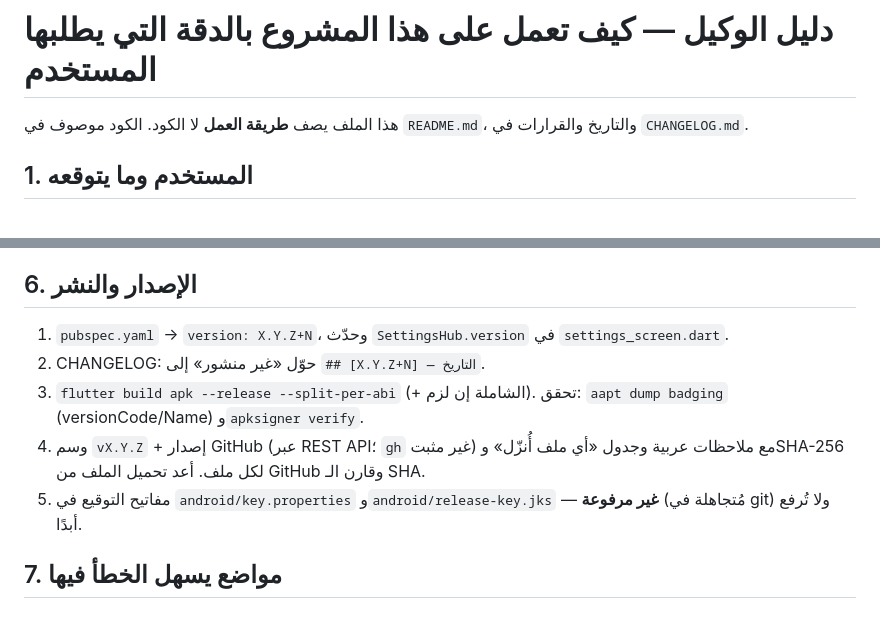
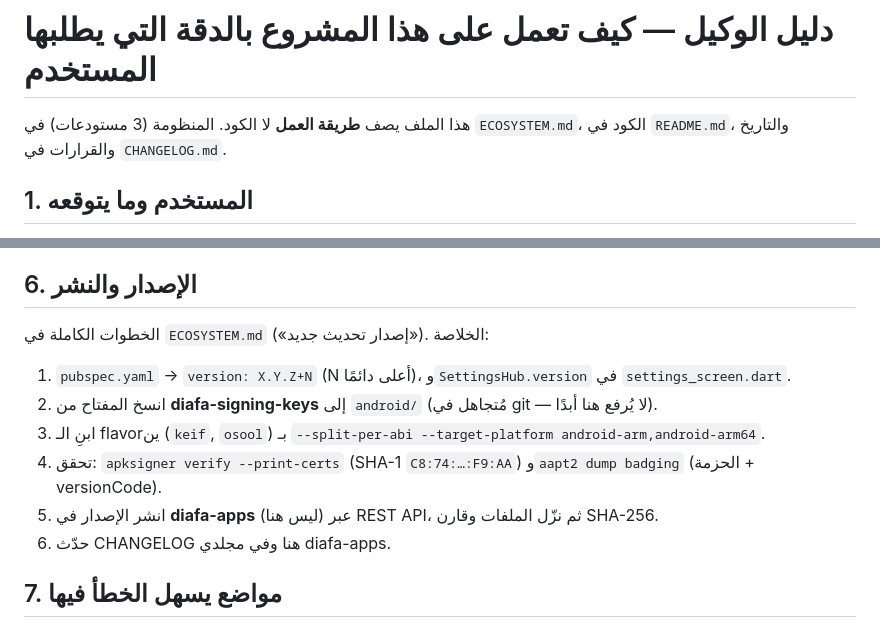
Before and after one commit to MoTechSys/keif_blins, a Markdown page: docs/AGENT_GUIDE.md, 2 parts joined by grey strips. Rendered like a GitHub page.

```diff
--- a/docs/AGENT_GUIDE.md
+++ b/docs/AGENT_GUIDE.md
@@ -1,6 +1,6 @@
 # دليل الوكيل — كيف تعمل على هذا المشروع بالدقة التي يطلبها المستخدم
 
-هذا الملف يصف **طريقة العمل** لا الكود. الكود موصوف في `README.md`، والتاريخ والقرارات في `CHANGELOG.md`.
+هذا الملف يصف **طريقة العمل** لا الكود. المنظومة (3 مستودعات) في `ECOSYSTEM.md`، الكود في `README.md`، والتاريخ والقرارات في `CHANGELOG.md`.
 
 ## 1. المستخدم وما يتوقعه
 
@@ -58,11 +58,13 @@ for i, p in enumerate(d):
 
 ## 6. الإصدار والنشر
 
-1. `pubspec.yaml` → `version: X.Y.Z+N`، وحدّث `SettingsHub.version` في `settings_screen.dart`.
-2. CHANGELOG: حوّل «غير منشور» إلى `## [X.Y.Z+N] — التاريخ`.
-3. `flutter build apk --release --split-per-abi` (+ الشاملة إن لزم). تحقق: `aapt dump badging` (versionCode/Name) و`apksigner verify`.
-4. وسم `vX.Y.Z` + إصدار GitHub (عبر REST API؛ `gh` غير مثبت) مع ملاحظات عربية وجدول «أي ملف أُنزّل» وSHA-256 لكل ملف. أعد تحميل الملف من GitHub وقارن الـ SHA.
-5. مفاتيح التوقيع في `android/key.properties` و`android/release-key.jks` — **غير مرفوعة** (مُتجاهلة في git) ولا تُرفع أبدًا.
+الخطوات الكاملة في `ECOSYSTEM.md` («إصدار تحديث جديد»). الخلاصة:
+1. `pubspec.yaml` → `version: X.Y.Z+N` (N أعلى دائمًا)، و`SettingsHub.version` في `settings_screen.dart`.
+2. انسخ المفتاح من **diafa-signing-keys** إلى `android/` (مُتجاهل في git — لا يُرفع هنا أبدًا).
+3. ابنِ الـ flavorين (`keif`, `osool`) بـ `--split-per-abi --target-platform android-arm,android-arm64`.
+4. تحقق: `apksigner verify --print-certs` (SHA-1 `C8:74:…:F9:AA`) و`aapt2 dump badging` (الحزمة + versionCode).
+5. انشر الإصدار في **diafa-apps** (ليس هنا) عبر REST API، ثم نزّل الملفات وقارن SHA-256.
+6. حدّث CHANGELOG هنا وفي مجلدي diafa-apps.
 
 ## 7. مواضع يسهل الخطأ فيها
 
```
Also changed, not shown: ECOSYSTEM.md (added, +90 -0 lines), README.md (+38 -26 lines).
